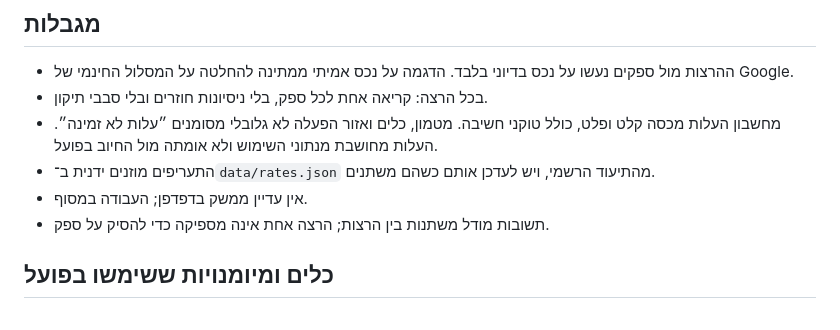
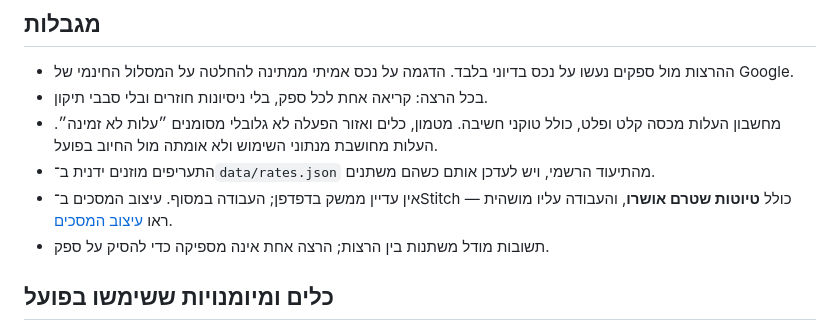
Before and after one commit to ravvitre-Yitzik/ravit-content-mvp, a Markdown page: README.md, the part around the change. Drawn GitHub-style.

Commit message:
Mark screen designs as unapproved drafts with design work paused
Co-Authored-By: Claude Opus 5.5 <noreply@anthropic.com>

```diff
--- a/README.md
+++ b/README.md
@@ -92,7 +92,7 @@ notepad .env
 - בכל הרצה: קריאה אחת לכל ספק, בלי ניסיונות חוזרים ובלי סבבי תיקון.
 - מחשבון העלות מכסה קלט ופלט, כולל טוקני חשיבה. מטמון, כלים ואזור הפעלה לא גלובלי מסומנים ״עלות לא זמינה״. העלות מחושבת מנתוני השימוש ולא אומתה מול החיוב בפועל.
 - התעריפים מוזנים ידנית ב־`data/rates.json` מהתיעוד הרשמי, ויש לעדכן אותם כשהם משתנים.
-- אין עדיין ממשק בדפדפן; העבודה במסוף.
+- אין עדיין ממשק בדפדפן; העבודה במסוף. עיצוב המסכים ב־Stitch כולל **טיוטות שטרם אושרו**, והעבודה עליו מושהית — ראו [עיצוב המסכים](docs/ux-design.md).
 - תשובות מודל משתנות בין הרצות; הרצה אחת אינה מספיקה כדי להסיק על ספק.
 
 ## כלים ומיומנויות ששימשו בפועל
```
Also changed, not shown: docs/ux-design.md (+2 -0 lines).
